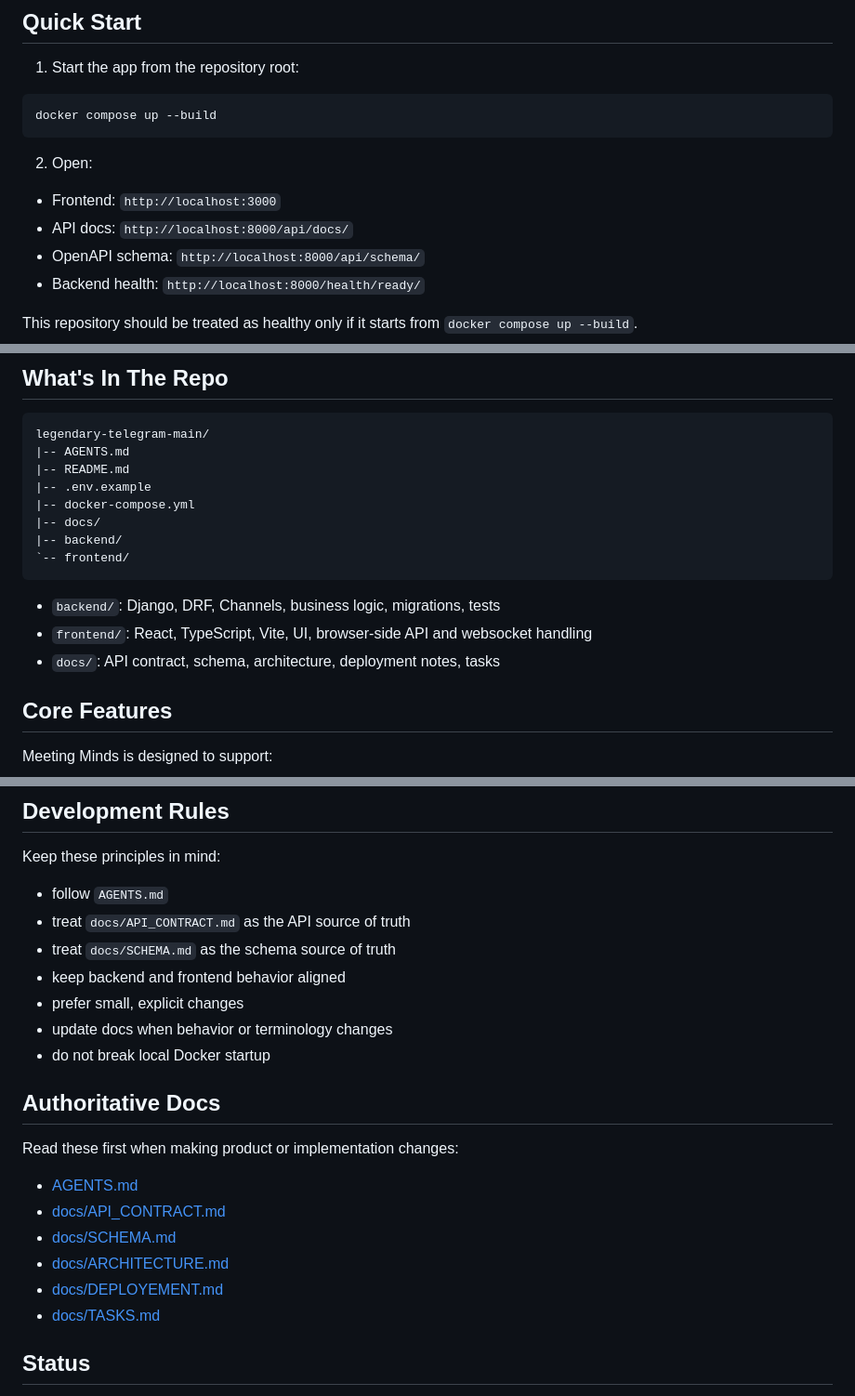
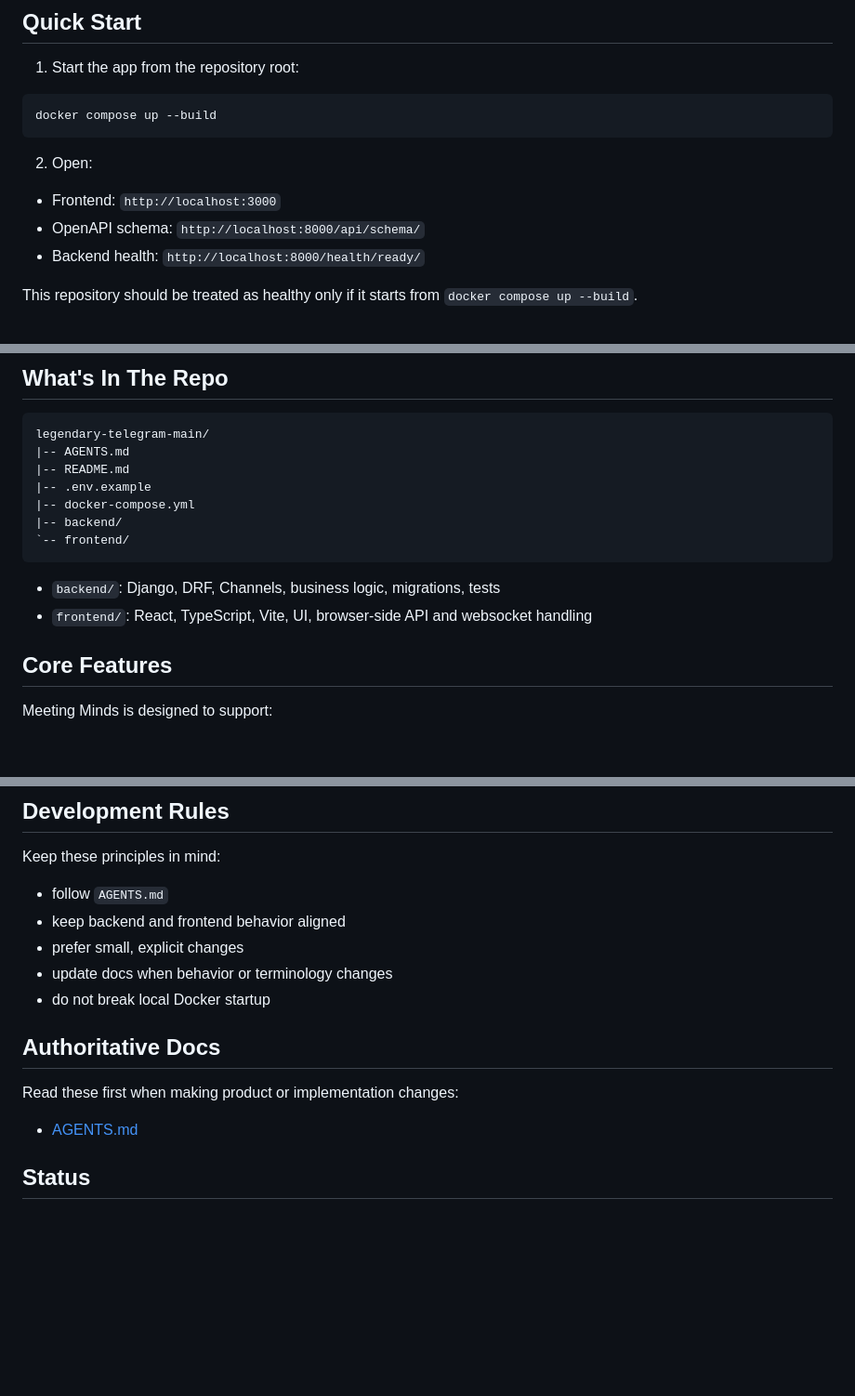
Before and after one commit to avikram-amplify/meeting-minds, a Markdown page: README.md, 3 parts joined by grey strips. Shown at 93% size. GitHub-like rendering; blank space fills up the shorter version.

Commit message:
fix: README.md files

````diff
--- a/README.md
+++ b/README.md
@@ -19,7 +19,6 @@ docker compose up --build
 2. Open:
 
 - Frontend: `http://localhost:3000`
-- API docs: `http://localhost:8000/api/docs/`
 - OpenAPI schema: `http://localhost:8000/api/schema/`
 - Backend health: `http://localhost:8000/health/ready/`
 
@@ -35,14 +34,12 @@ legendary-telegram-main/
 |-- README.md
 |-- .env.example
 |-- docker-compose.yml
-|-- docs/
 |-- backend/
 `-- frontend/
 ```
 
 - `backend/`: Django, DRF, Channels, business logic, migrations, tests
 - `frontend/`: React, TypeScript, Vite, UI, browser-side API and websocket handling
-- `docs/`: API contract, schema, architecture, deployment notes, tasks
 
 ## Core Features
 
@@ -169,8 +166,6 @@ docker compose run --rm frontend npm run typecheck
 Keep these principles in mind:
 
 - follow `AGENTS.md`
-- treat `docs/API_CONTRACT.md` as the API source of truth
-- treat `docs/SCHEMA.md` as the schema source of truth
 - keep backend and frontend behavior aligned
 - prefer small, explicit changes
 - update docs when behavior or terminology changes
@@ -181,11 +176,6 @@ Keep these principles in mind:
 Read these first when making product or implementation changes:
 
 - [AGENTS.md](AGENTS.md)
-- [docs/API_CONTRACT.md](docs/API_CONTRACT.md)
-- [docs/SCHEMA.md](docs/SCHEMA.md)
-- [docs/ARCHITECTURE.md](docs/ARCHITECTURE.md)
-- [docs/DEPLOYEMENT.md](docs/DEPLOYEMENT.md)
-- [docs/TASKS.md](docs/TASKS.md)
 
 ## Status
 
````
Also changed, not shown: AGENTS.md (+1 -12 lines).
